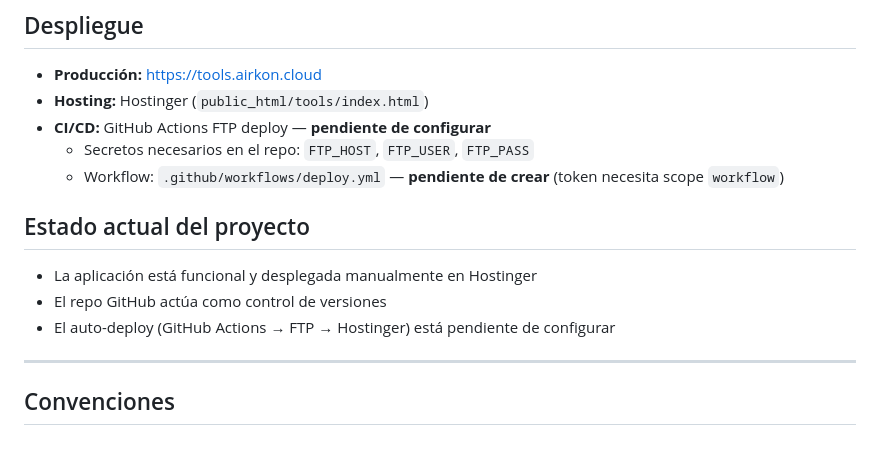
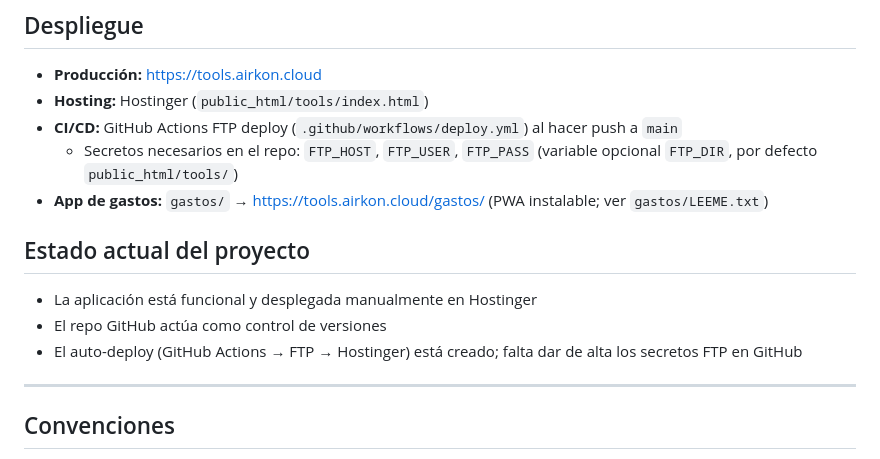
Before and after one commit to afovps/calculadora, a Markdown page: CLAUDE.md, the part around the change. Rendered like a GitHub page.

Commit message:
docs: actualizar CLAUDE.md con despliegue automático y app de gastos
Co-Authored-By: Claude Opus 5.5 <noreply@anthropic.com>
Claude-Session: https://claude.ai/code/session_01TbnS8Dz3EdfDNgKtnsSLRs

```diff
--- a/CLAUDE.md
+++ b/CLAUDE.md
@@ -84,15 +84,15 @@ Estructura interna del JS:
 
 - **Producción:** https://tools.airkon.cloud
 - **Hosting:** Hostinger (`public_html/tools/index.html`)
-- **CI/CD:** GitHub Actions FTP deploy — **pendiente de configurar**
-  - Secretos necesarios en el repo: `FTP_HOST`, `FTP_USER`, `FTP_PASS`
-  - Workflow: `.github/workflows/deploy.yml` — **pendiente de crear** (token necesita scope `workflow`)
+- **CI/CD:** GitHub Actions FTP deploy (`.github/workflows/deploy.yml`) al hacer push a `main`
+  - Secretos necesarios en el repo: `FTP_HOST`, `FTP_USER`, `FTP_PASS` (variable opcional `FTP_DIR`, por defecto `public_html/tools/`)
+- **App de gastos:** `gastos/` → https://tools.airkon.cloud/gastos/ (PWA instalable; ver `gastos/LEEME.txt`)
 
 ## Estado actual del proyecto
 
 - La aplicación está funcional y desplegada manualmente en Hostinger
 - El repo GitHub actúa como control de versiones
-- El auto-deploy (GitHub Actions → FTP → Hostinger) está pendiente de configurar
+- El auto-deploy (GitHub Actions → FTP → Hostinger) está creado; falta dar de alta los secretos FTP en GitHub
 
 ---
 
```
